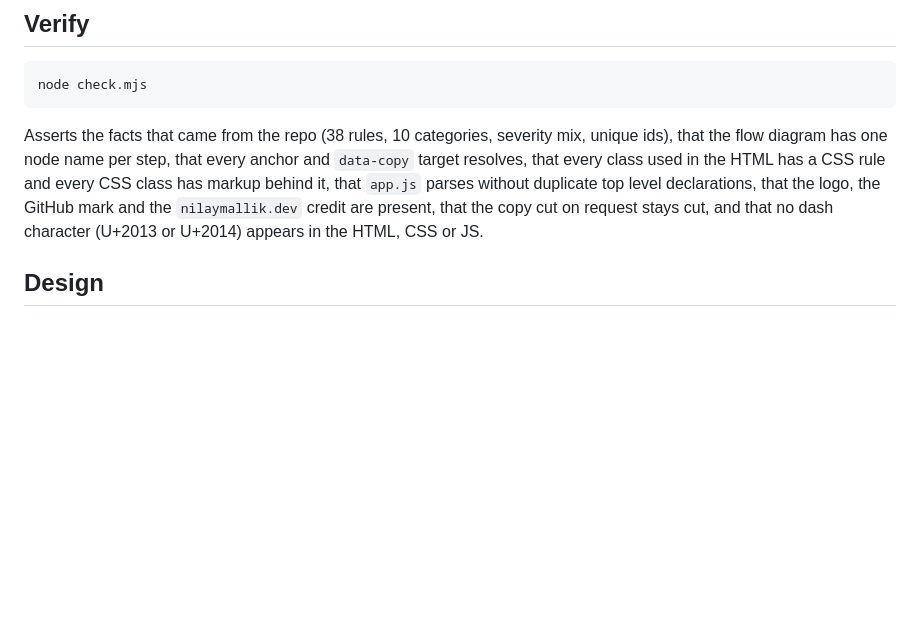
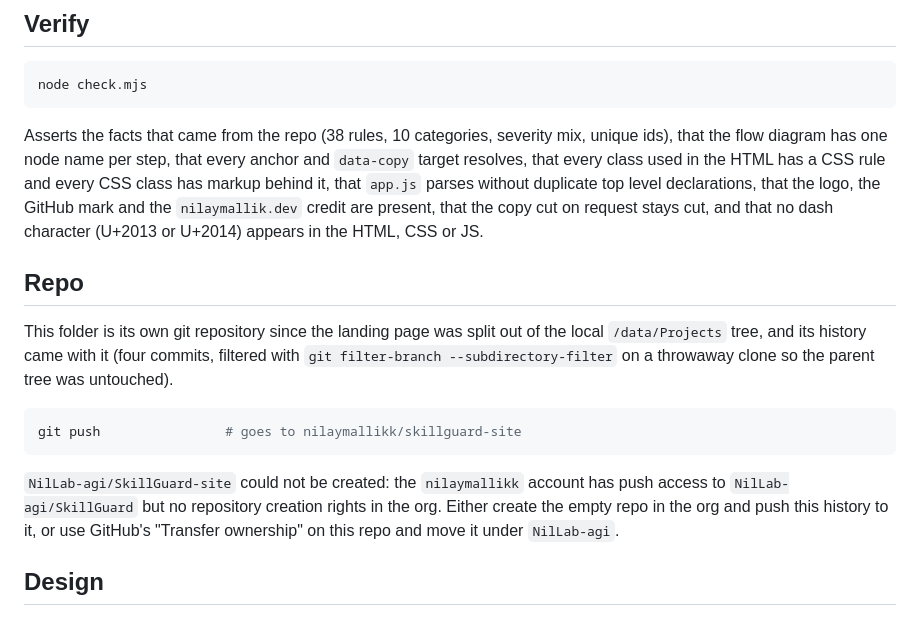
Before and after one commit to nilaymallikk/skillguard-site, a Markdown page: README.md, the part around one of its changes. Drawn GitHub-style; blank space fills up the shorter version.

Commit message:
README: note the standalone repo and why the org repo could not be created

````diff
--- a/README.md
+++ b/README.md
@@ -36,6 +36,21 @@ every class used in the HTML has a CSS rule and every CSS class has markup behin
 parses without duplicate top level declarations, that the logo, the GitHub mark and the
 `nilaymallik.dev` credit are present, that the copy cut on request stays cut, and that no dash
 character (U+2013 or U+2014) appears in the HTML, CSS or JS.
+
+## Repo
+
+This folder is its own git repository since the landing page was split out of the local
+`/data/Projects` tree, and its history came with it (four commits, filtered with
+`git filter-branch --subdirectory-filter` on a throwaway clone so the parent tree was untouched).
+
+```bash
+git push                # goes to nilaymallikk/skillguard-site
+```
+
+`NilLab-agi/SkillGuard-site` could not be created: the `nilaymallikk` account has push access to
+`NilLab-agi/SkillGuard` but no repository creation rights in the org. Either create the empty repo in
+the org and push this history to it, or use GitHub's "Transfer ownership" on this repo and move it
+under `NilLab-agi`.
 
 ## Design
 
````
Also changed, not shown: other parts of README.md (+1 -1 lines).
